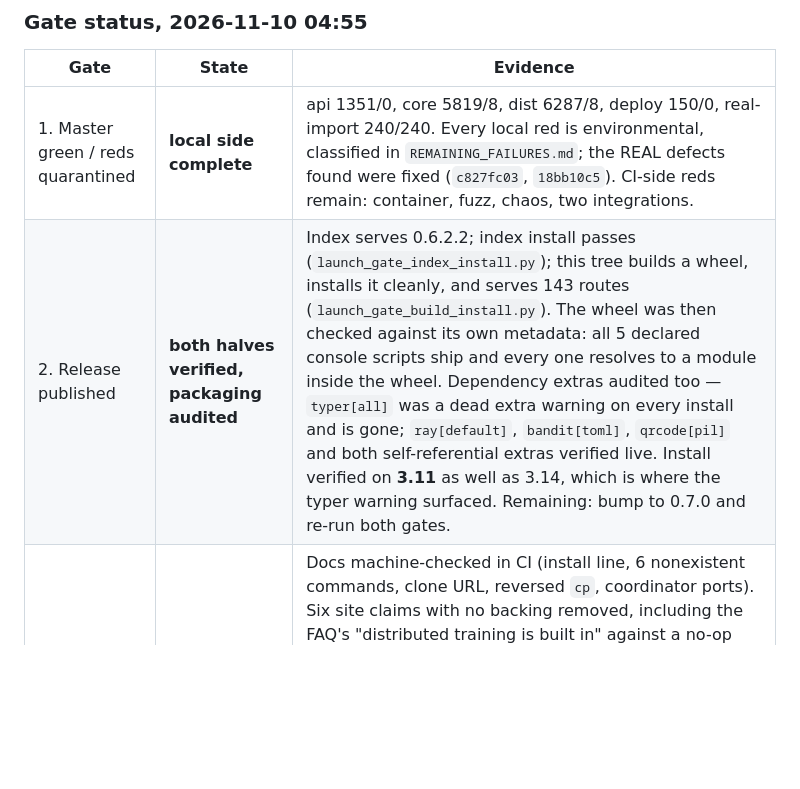
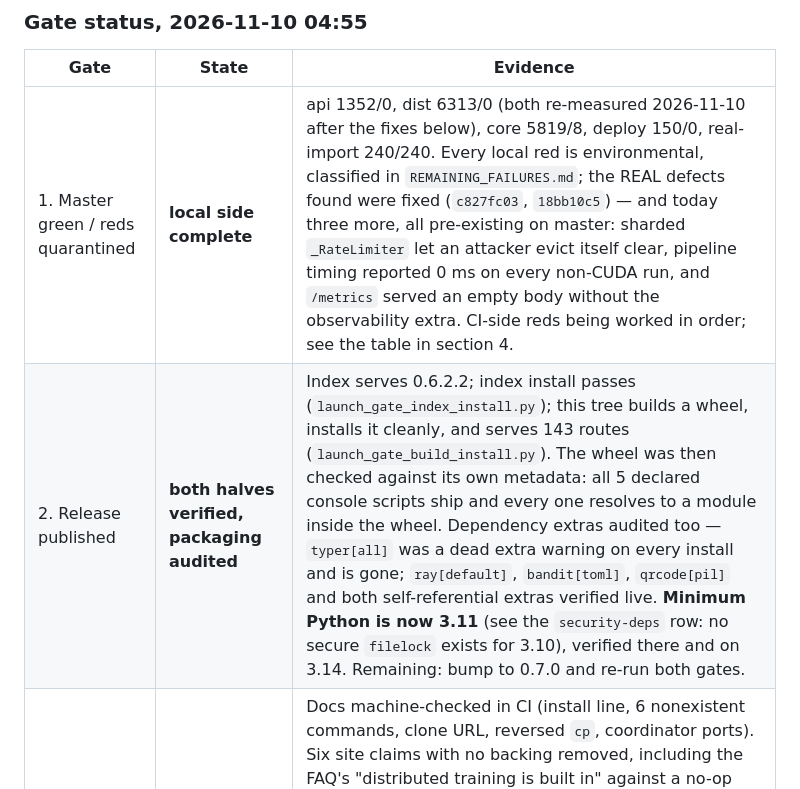
Before and after one commit to dev25bansal-ops/distributed-llm, a Markdown page: docs/LAUNCH-PLAN-2026-11-30.md, the part around the change. GitHub-like rendering; blank space fills up the shorter version.

Commit message:
docs(plan): refresh gates 1 and 2 with today's measurements
Gate 1 still carried dist 6287/8; the suite is now 6313/0 and api is 1352/0.
Records the three real defects fixed today, all pre-existing on master, so the
next reader does not re-hunt them: the sharded rate limiter's self-eviction,
pipeline timing reading 0 ms on every non-CUDA run, and /metrics serving an
empty body without the observability extra.

Gate 2 gains the Python floor change: minimum is 3.11 now, because there is no
secure filelock for 3.10. The row previously said 'verified on 3.11 as well as
3.14' as though 3.10 were the primary; it is not supported at all.

```diff
--- a/docs/LAUNCH-PLAN-2026-11-30.md
+++ b/docs/LAUNCH-PLAN-2026-11-30.md
@@ -80,8 +80,8 @@ If a gate cannot be met, we ship a smaller product that meets all five, not a la
 
 | Gate | State | Evidence |
 |---|---|---|
-| 1. Master green / reds quarantined | **local side complete** | api 1351/0, core 5819/8, dist 6287/8, deploy 150/0, real-import 240/240. Every local red is environmental, classified in `REMAINING_FAILURES.md`; the REAL defects found were fixed (`c827fc03`, `18bb10c5`). CI-side reds remain: container, fuzz, chaos, two integrations. |
-| 2. Release published | **both halves verified, packaging audited** | Index serves 0.6.2.2; index install passes (`launch_gate_index_install.py`); this tree builds a wheel, installs it cleanly, and serves 143 routes (`launch_gate_build_install.py`). The wheel was then checked against its own metadata: all 5 declared console scripts ship and every one resolves to a module inside the wheel. Dependency extras audited too — `typer[all]` was a dead extra warning on every install and is gone; `ray[default]`, `bandit[toml]`, `qrcode[pil]` and both self-referential extras verified live. Install verified on **3.11** as well as 3.14, which is where the typer warning surfaced. Remaining: bump to 0.7.0 and re-run both gates. |
+| 1. Master green / reds quarantined | **local side complete** | api 1352/0, dist 6313/0 (both re-measured 2026-11-10 after the fixes below), core 5819/8, deploy 150/0, real-import 240/240. Every local red is environmental, classified in `REMAINING_FAILURES.md`; the REAL defects found were fixed (`c827fc03`, `18bb10c5`) — and today three more, all pre-existing on master: sharded `_RateLimiter` let an attacker evict itself clear, pipeline timing reported 0 ms on every non-CUDA run, and `/metrics` served an empty body without the observability extra. CI-side reds being worked in order; see the table in section 4. |
+| 2. Release published | **both halves verified, packaging audited** | Index serves 0.6.2.2; index install passes (`launch_gate_index_install.py`); this tree builds a wheel, installs it cleanly, and serves 143 routes (`launch_gate_build_install.py`). The wheel was then checked against its own metadata: all 5 declared console scripts ship and every one resolves to a module inside the wheel. Dependency extras audited too — `typer[all]` was a dead extra warning on every install and is gone; `ray[default]`, `bandit[toml]`, `qrcode[pil]` and both self-referential extras verified live. **Minimum Python is now 3.11** (see the `security-deps` row: no secure `filelock` exists for 3.10), verified there and on 3.14. Remaining: bump to 0.7.0 and re-run both gates. |
 | 3. Site tells the truth | **passes — site, docs and desktop all traceable** | Docs machine-checked in CI (install line, 6 nonexistent commands, clone URL, reversed `cp`, coordinator ports). Six site claims with no backing removed, including the FAQ's "distributed training is built in" against a no-op stub. `PERFORMANCE_COMPARISON.md` no longer cites the marketing page as a source of *measurements* (it cited 30–90 / 52 / 68 tok/s, all removed as unmeasured); it now separates measured / third-party-unverified / not-measured, and its remaining website citations are pricing, which the page still publishes. The desktop app was checked the same way: every metric comes from a real IPC or fetch response, and unavailable values read "unknown" / "0 detected" / "N/A" rather than a plausible number. |
 | 4. Real end-to-end demo on hardware | **blocked on the A10; everything testable here is tested** | Server starts (10 s), unauthenticated request rejected with 401, authenticated GET /v1/models returns a model, and a chat completion returns generated text — all following QUICKSTART verbatim in a clean venv. Streaming is covered by 54 passing tests. The "node leaves the pool" path is rehearsed on CPU (`test_gate4_node_loss_rehearsal.py`). What remains is the A10 recording itself. |
 | 5. A stranger can install and use it | **PASSES, end to end** | Clean venv, `pip install "distributed-llm[cli,self-hosted]"` from the real index, `API_KEY` set, server started, 401 without a token, 200 with one, and a real generated chat reply. The docs that get a stranger there are now checked in CI: install line, 26 CLI invocations, 20 endpoints, clone URL, repo links, reversed `cp`, coordinator ports. SDK docs corrected too — `distllm-sdk` is on neither PyPI nor npm, and the SDK ships inside `distllm.sdk`. |
```
